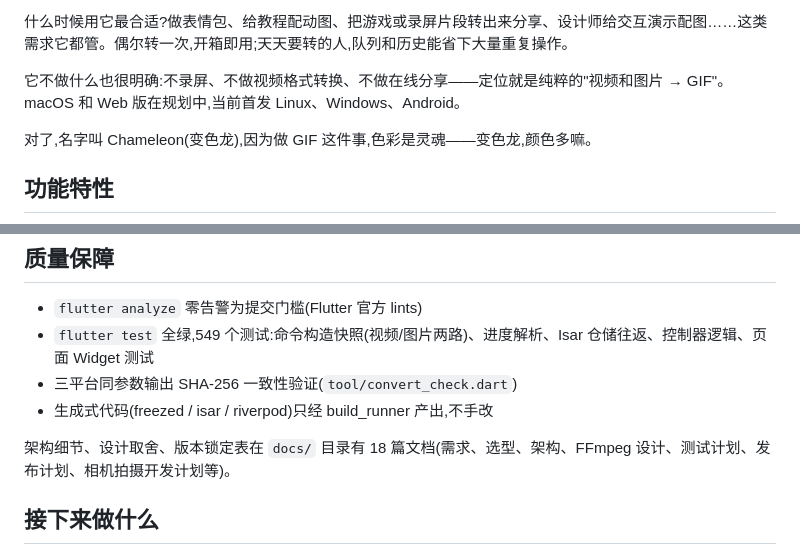
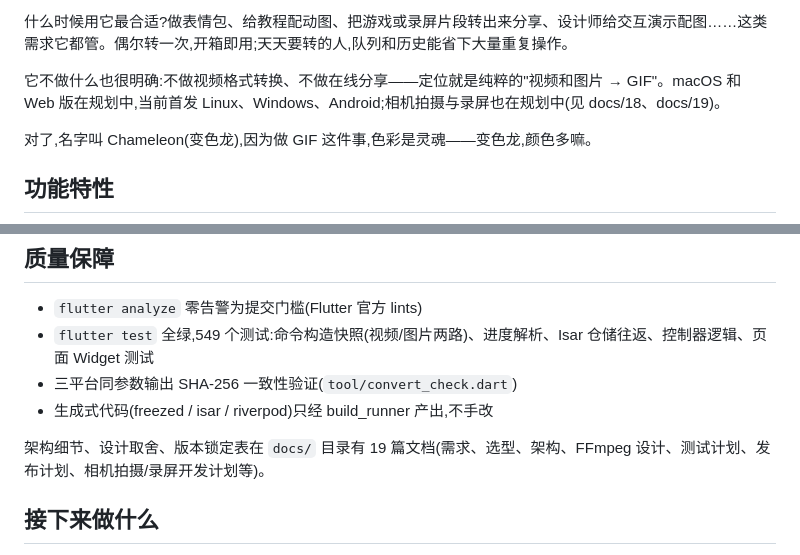
Before and after one commit to yangrunzhi345-blip/chameleon_gif, a Markdown page: README.md, 2 parts joined by grey strips. GitHub-like rendering.

```diff
--- a/README.md
+++ b/README.md
@@ -20,7 +20,7 @@
 
 什么时候用它最合适?做表情包、给教程配动图、把游戏或录屏片段转出来分享、设计师给交互演示配图……这类需求它都管。偶尔转一次,开箱即用;天天要转的人,队列和历史能省下大量重复操作。
 
-它不做什么也很明确:不录屏、不做视频格式转换、不做在线分享——定位就是纯粹的"视频和图片 → GIF"。macOS 和 Web 版在规划中,当前首发 Linux、Windows、Android。
+它不做什么也很明确:不做视频格式转换、不做在线分享——定位就是纯粹的"视频和图片 → GIF"。macOS 和 Web 版在规划中,当前首发 Linux、Windows、Android;相机拍摄与录屏也在规划中(见 docs/18、docs/19)。
 
 对了,名字叫 Chameleon(变色龙),因为做 GIF 这件事,色彩是灵魂——变色龙,颜色多嘛。
 
@@ -109,7 +109,7 @@ shared(基础)    PlatformAdapter · FFmpegEngine · Isar 仓储 · 引擎执行
 - 三平台同参数输出 SHA-256 一致性验证(`tool/convert_check.dart`)
 - 生成式代码(freezed / isar / riverpod)只经 build_runner 产出,不手改
 
-架构细节、设计取舍、版本锁定表在 `docs/` 目录有 18 篇文档(需求、选型、架构、FFmpeg 设计、测试计划、发布计划、相机拍摄开发计划等)。
+架构细节、设计取舍、版本锁定表在 `docs/` 目录有 19 篇文档(需求、选型、架构、FFmpeg 设计、测试计划、发布计划、相机拍摄/录屏开发计划等)。
 
 ## 接下来做什么
 
```
Also changed, not shown: docs/01-项目介绍.md (+2 -2 lines), docs/19-录屏开发计划.md (added, +141 -0 lines).
